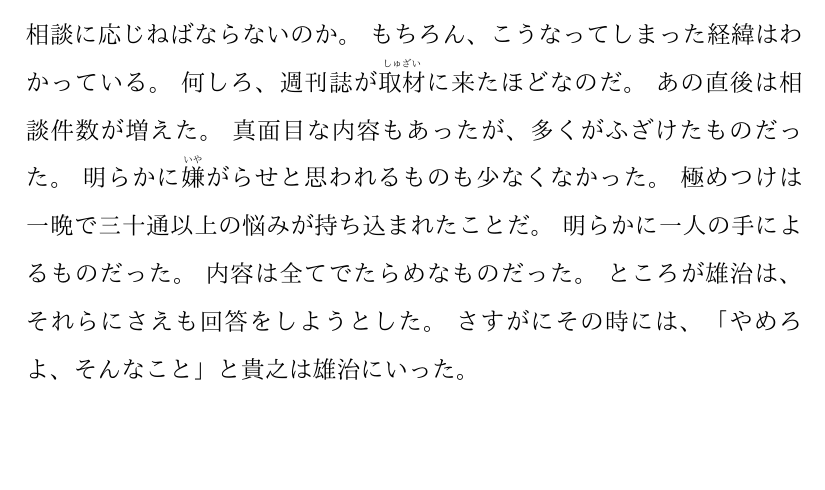
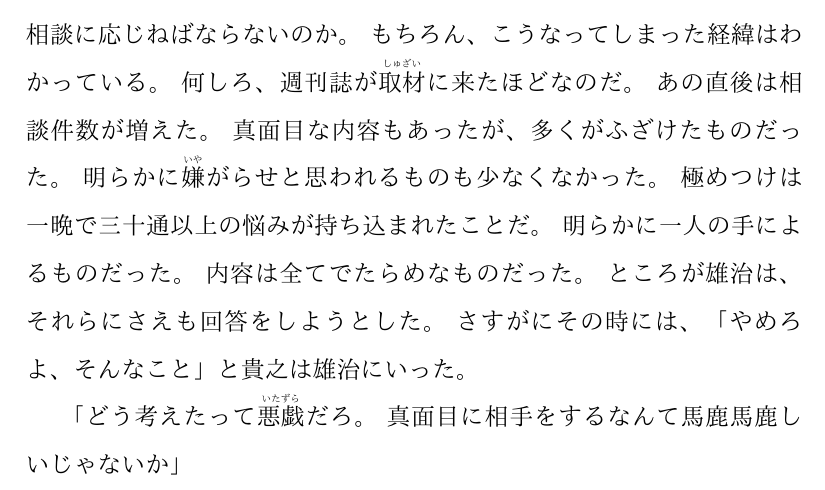
Before and after one commit to HyuksuRyu/namiya-grocery, a LaTeX document (chapter3/chapter3.tex, which reads chapter3/02_2021-11-20.tex): part of page 5 of 5, cut so that both start at the same text, the shorter picture padded with empty space. Compiled offline with pdfLaTeX.

Commit message:
add 2021-11-20 text

```diff
--- a/chapter3/02_2021-11-20.tex
+++ b/chapter3/02_2021-11-20.tex
@@ -0,0 +1,10 @@
+\documentclass[chapter3.tex]{subfiles}
+\usepackage[overlap, CJK]{ruby}
+
+\begin{document}
+\begin{CJK}{UTF8}{ipxm}
+    「どう考えたって\ruby{悪戯}{いたずら}だろ。
+    真面目に相手をするなんて馬鹿馬鹿しいじゃないか」
+
+\end{CJK}
+\end{document}
--- a/chapter3/chapter3.tex
+++ b/chapter3/chapter3.tex
@@ -17,4 +17,5 @@
     \maketitle
 \end{CJK*}
 \subfile{01_2021-11-13.tex}
+\subfile{02_2021-11-20.tex}
 \end{document}
```
Also changed, not shown: chapter3/02_2021-11-20.pdf (added), chapter3/chapter3.pdf.
